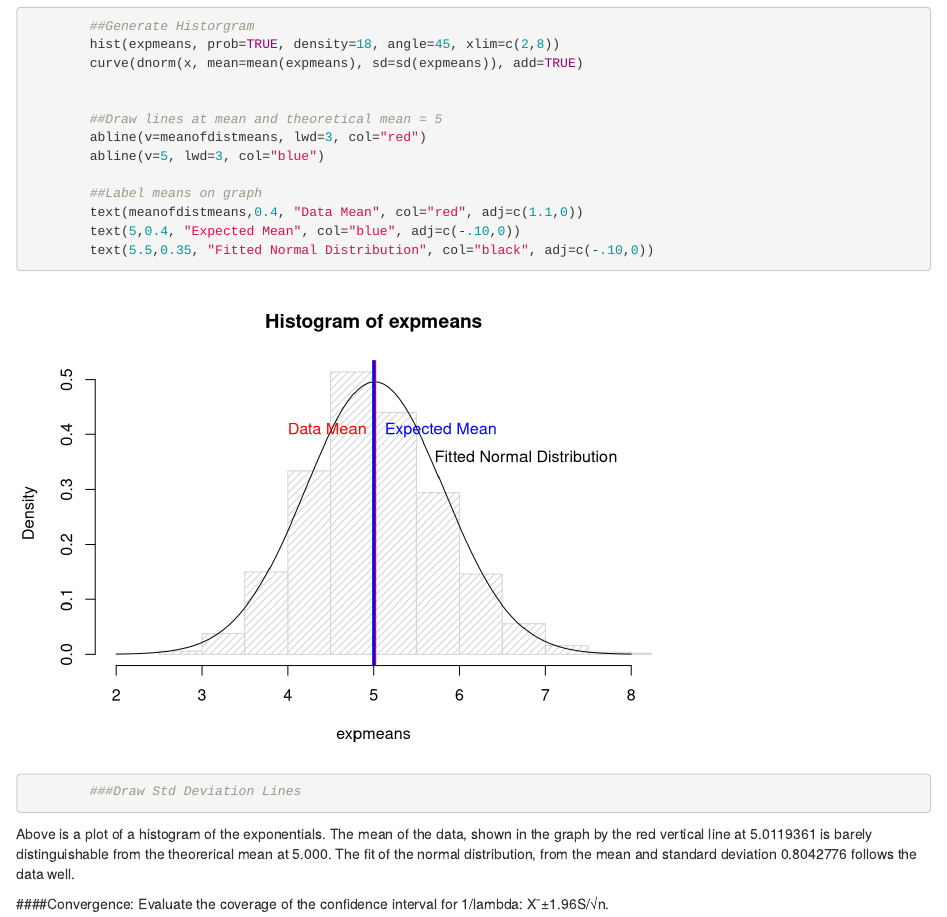
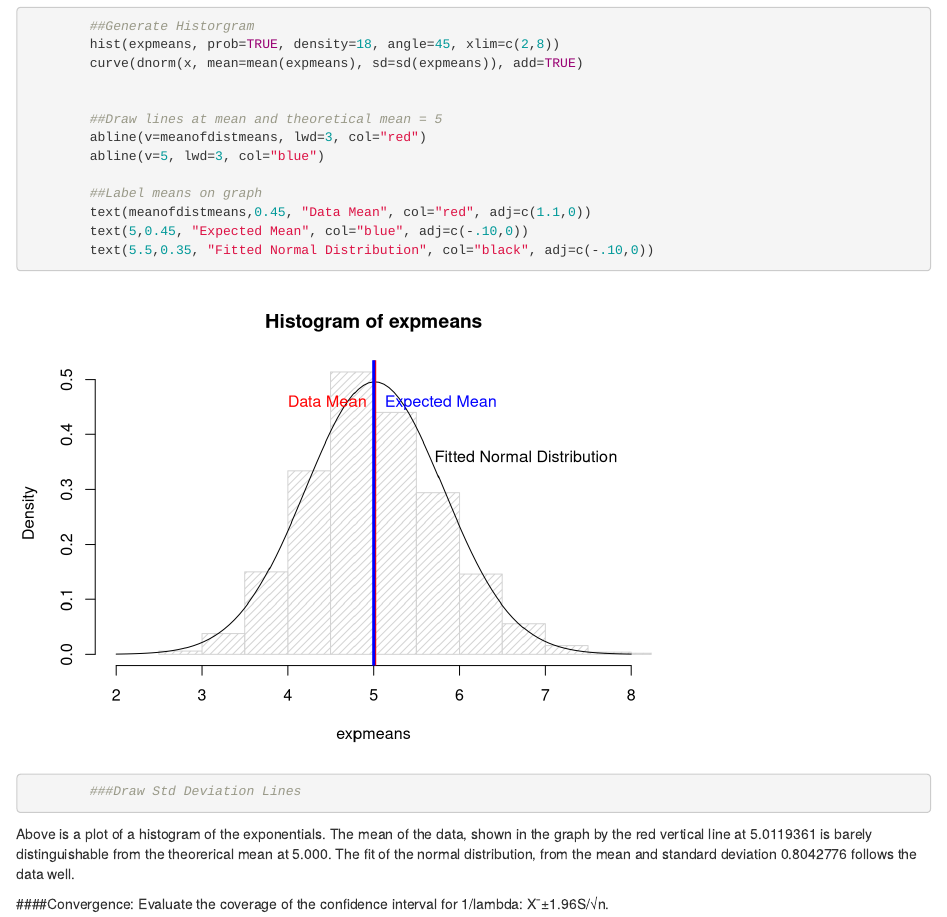
Before and after one commit to ww44ss/StatInf_Project1, an R Markdown document (Project1.Rmd): the page in a window 1100 px wide, from 970 px down. Rendered offline with R 4.5, knitr and Pandoc, with nearby package versions.

Commit message:
adjusted some label

```diff
--- a/Project1.Rmd
+++ b/Project1.Rmd
@@ -74,8 +74,8 @@ The theoretical variance of the distribution is `r lambda` versus the variance o
         abline(v=5, lwd=3, col="blue")
 
         ##Label means on graph
-        text(meanofdistmeans,0.4, "Data Mean", col="red", adj=c(1.1,0))
-        text(5,0.4, "Expected Mean", col="blue", adj=c(-.10,0))
+        text(meanofdistmeans,0.45, "Data Mean", col="red", adj=c(1.1,0))
+        text(5,0.45, "Expected Mean", col="blue", adj=c(-.10,0))
         text(5.5,0.35, "Fitted Normal Distribution", col="black", adj=c(-.10,0))
 
         ###Draw Std Deviation Lines
```
Also changed, not shown: Project1.html.
